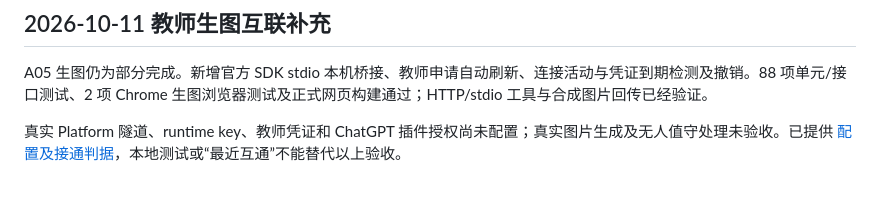
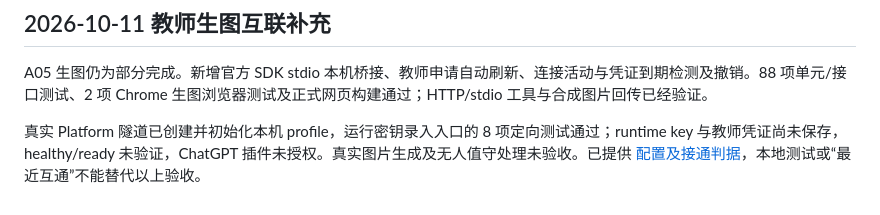
Before and after one commit to ZuttoKlavier/Free-Impro.-Creative-Game, a Markdown page: docs/design-completion-audit.md, the part around the change. Rendered like a GitHub page.

```diff
--- a/docs/design-completion-audit.md
+++ b/docs/design-completion-audit.md
@@ -137,4 +137,4 @@ GitHub 同步前另行复核：74 项单元/接口、20 项编创与作品库、
 
 A05 生图仍为部分完成。新增官方 SDK stdio 本机桥接、教师申请自动刷新、连接活动与凭证到期检测及撤销。88 项单元/接口测试、2 项 Chrome 生图浏览器测试及正式网页构建通过；HTTP/stdio 工具与合成图片回传已经验证。
 
-真实 Platform 隧道、runtime key、教师凭证和 ChatGPT 插件授权尚未配置；真实图片生成及无人值守处理未验收。已提供 [配置及接通判据](teacher-image-tunnel.md)，本地测试或“最近互通”不能替代以上验收。
+真实 Platform 隧道已创建并初始化本机 profile，运行密钥录入入口的 8 项定向测试通过；runtime key 与教师凭证尚未保存，healthy/ready 未验证，ChatGPT 插件未授权。真实图片生成及无人值守处理未验收。已提供 [配置及接通判据](teacher-image-tunnel.md)，本地测试或“最近互通”不能替代以上验收。
```
Also changed, not shown: designdocument.md (+1 -1 lines), docs/teacher-student-interconnection.md (+1 -1 lines).
